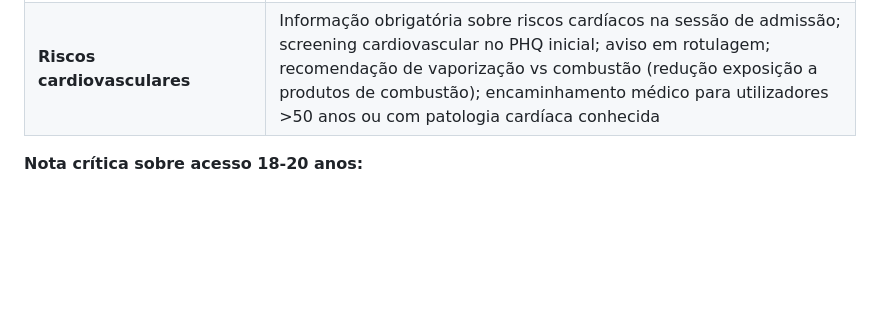
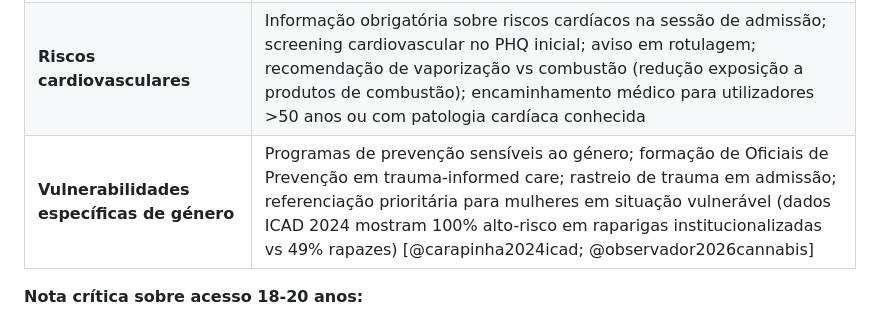
Before and after one commit to bcamarneiro/cannabis-legalization, a Markdown page: chapters/04-ciencia.md, the part around the change. Drawn GitHub-style; blank space fills up the shorter version.

```diff
--- a/chapters/04-ciencia.md
+++ b/chapters/04-ciencia.md
@@ -44,6 +44,7 @@ Reconhecemos os riscos e por isso propomos medidas específicas, baseadas em mod
 | **Consumo problemático** | Financiamento garantido para tratamento e prevenção via Orçamento do Estado ([ver estimativas](#financiamento)) |
 | **Uso frequente/diário** | Limites mensais (30g/mês para 18-20, 50g/mês para 21+); limite de plantas (3) em autocultivo; Oficial de Prevenção monitorizando frequência + encaminhamento proactivo |
 | **Riscos cardiovasculares** | Informação obrigatória sobre riscos cardíacos na sessão de admissão; screening cardiovascular no PHQ inicial; aviso em rotulagem; recomendação de vaporização vs combustão (redução exposição a produtos de combustão); encaminhamento médico para utilizadores >50 anos ou com patologia cardíaca conhecida |
+| **Vulnerabilidades específicas de género** | Programas de prevenção sensíveis ao género; formação de Oficiais de Prevenção em trauma-informed care; rastreio de trauma em admissão; referenciação prioritária para mulheres em situação vulnerável (dados ICAD 2024 mostram 100% alto-risco em raparigas institucionalizadas vs 49% rapazes) [@carapinha2024icad; @observador2026cannabis] |
 
 **Nota crítica sobre acesso 18-20 anos:**
 
```
Also changed, not shown: chapters/02-panorama-portugues.md (+40 -0 lines).
